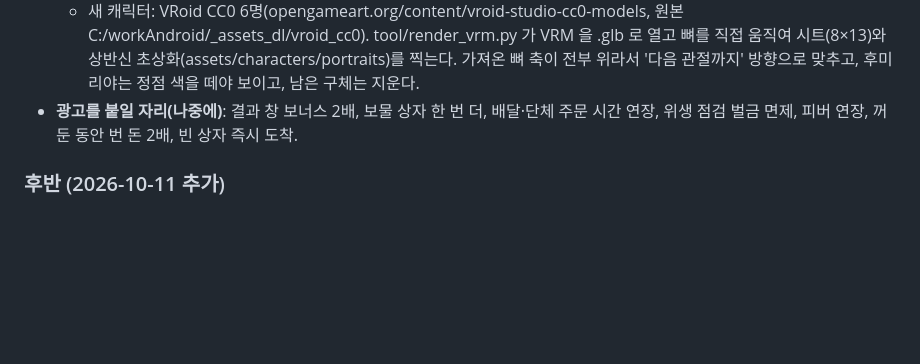
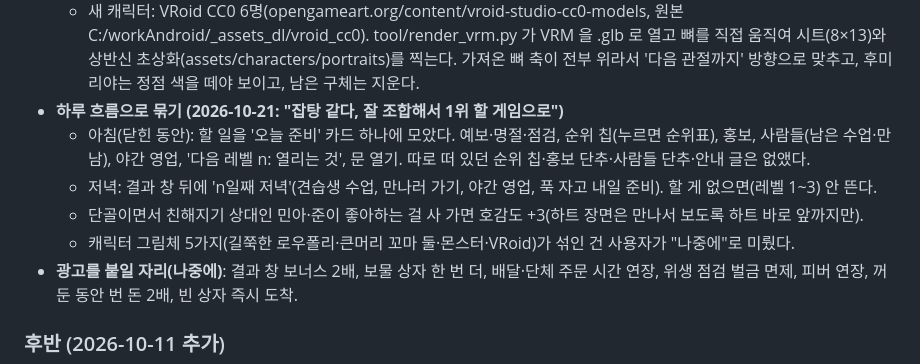
Before and after one commit to Yongminlee2/PeepMart, a Markdown page: docs/설계/2026-10-11-peepmart-design.md, the part around the change. GitHub-like rendering; blank space fills up the shorter version.

Commit message:
설계 문서: 하루 흐름으로 묶은 것

```diff
--- a/docs/설계/2026-10-11-peepmart-design.md
+++ b/docs/설계/2026-10-11-peepmart-design.md
@@ -148,6 +148,12 @@
   - 사람들(lib/engine/people.dart, lib/ui/people_screen.dart): 견습생(레벨 4, 하루 한 수업, 능력치 5가지와 스트레스, 30수업 졸업 → 진로 덤 영구, 다음 기수), 친해지기(6명, 하루 2번 대화·선물·데이트, 하트마다 장면, 고백 → 연인 덤 하나).
   - 큰 이벤트(하루 40%): 아이돌 방문·TV 촬영·정전·관광버스·유튜버.
   - 새 캐릭터: VRoid CC0 6명(opengameart.org/content/vroid-studio-cc0-models, 원본 C:/workAndroid/_assets_dl/vroid_cc0). tool/render_vrm.py 가 VRM 을 .glb 로 열고 뼈를 직접 움직여 시트(8×13)와 상반신 초상화(assets/characters/portraits)를 찍는다. 가져온 뼈 축이 전부 위라서 '다음 관절까지' 방향으로 맞추고, 후미리야는 정점 색을 떼야 보이고, 남은 구체는 지운다.
+- **하루 흐름으로 묶기 (2026-10-21: "잡탕 같다, 잘 조합해서 1위 할 게임으로")**
+  - 아침(닫힌 동안): 할 일을 '오늘 준비' 카드 하나에 모았다. 예보·명절·점검, 순위 칩(누르면 순위표), 홍보, 사람들(남은 수업·만남), 야간 영업, '다음 레벨 n: 열리는 것', 문 열기.
+    따로 떠 있던 순위 칩·홍보 단추·사람들 단추·안내 글은 없앴다.
+  - 저녁: 결과 창 뒤에 'n일째 저녁'(견습생 수업, 만나러 가기, 야간 영업, 푹 자고 내일 준비). 할 게 없으면(레벨 1~3) 안 뜬다.
+  - 단골이면서 친해지기 상대인 민아·준이 좋아하는 걸 사 가면 호감도 +3(하트 장면은 만나서 보도록 하트 바로 앞까지만).
+  - 캐릭터 그림체 5가지(길쭉한 로우폴리·큰머리 꼬마 둘·몬스터·VRoid)가 섞인 건 사용자가 "나중에"로 미뤘다.
 - **광고를 붙일 자리(나중에)**: 결과 창 보너스 2배, 보물 상자 한 번 더, 배달·단체 주문 시간 연장, 위생 점검 벌금 면제, 피버 연장, 꺼 둔 동안 번 돈 2배, 빈 상자 즉시 도착.
 
 ### 후반 (2026-10-11 추가)
```
